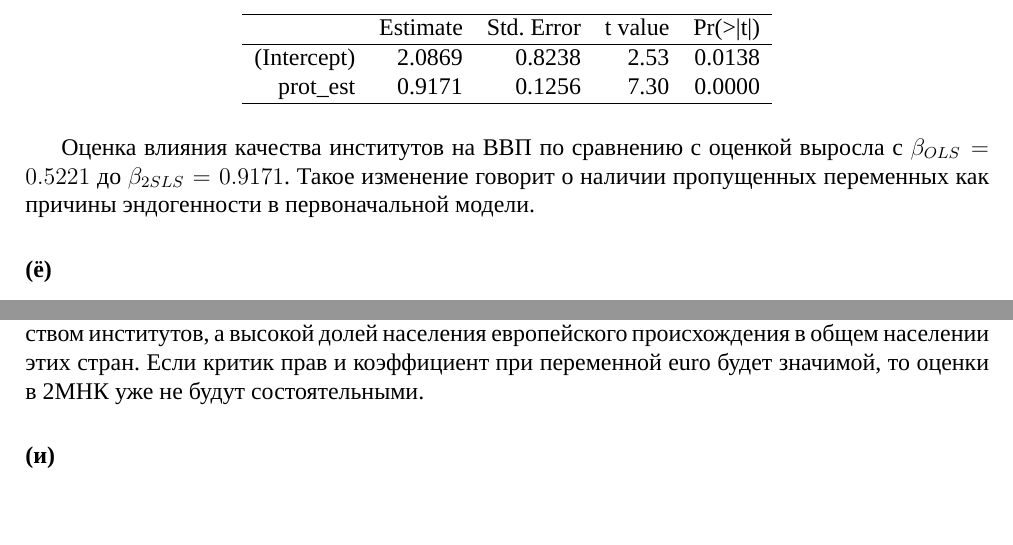
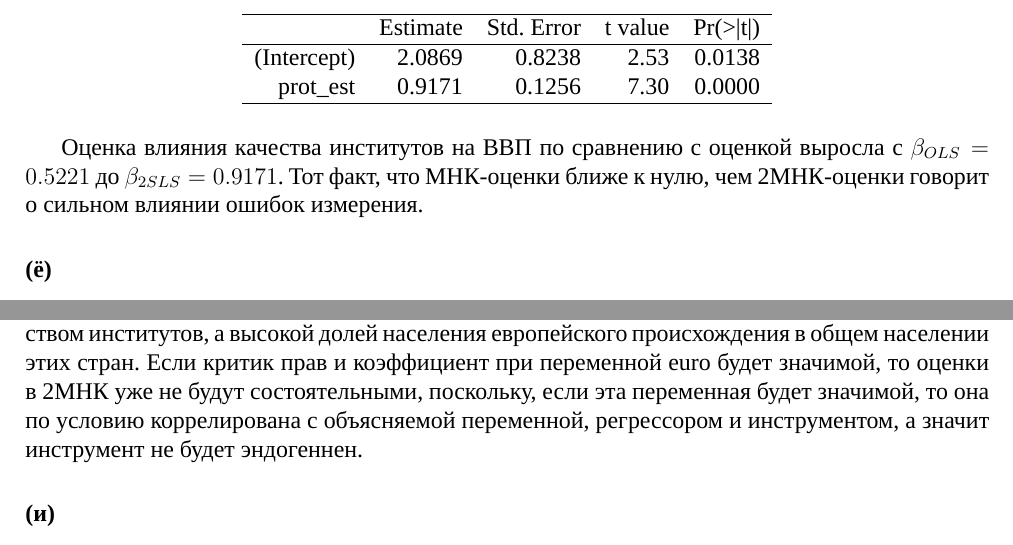
Before and after one commit to xenakas/tsls_acemoglu, a LaTeX document (Acemoglu.tex): two parts of pages 4 and 5 of 6, joined at a grey line, cut so that both start at the same text, the shorter picture padded with empty space. Compiled offline with XeLaTeX; a missing font is replaced by an installed copy or a similar font.

Commit message:
Update Acemoglu.tex

```diff
--- a/Acemoglu.tex
+++ b/Acemoglu.tex
@@ -207,8 +207,7 @@
 \end{table}
 
 Оценка влияния качества институтов на ВВП по
-сравнению с оценкой выросла c $ \beta_{OLS} = 0.5221 $ до  $ \beta_{2SLS} = 0.9171 $. Такое
-изменение говорит о наличии пропущенных переменных как причины эндогенности в первоначальной модели.
+сравнению с оценкой выросла c $ \beta_{OLS} = 0.5221 $ до  $ \beta_{2SLS} = 0.9171 $. Тот факт, что МНК-оценки ближе к нулю, чем 2МНК-оценки говорит о сильном влиянии ошибок измерения.
 
 
 \subsubsection*{(ё)}
@@ -325,7 +324,7 @@
 населения
 объясняется прежде всего не качеством институтов, а высокой долей
 населения европейского происхождения в общем населении этих стран.
-Если критик прав и коэффициент при переменной euro будет значимой, то оценки в 2МНК уже не будут  состоятельными.
+Если критик прав и коэффициент при переменной euro будет значимой, то оценки в 2МНК уже не будут  состоятельными, поскольку, если эта переменная будет значимой, то она по условию коррелирована с объясняемой переменной, регрессором и инструментом, а значит инструмент не будет эндогеннен.
 
 
 
```
